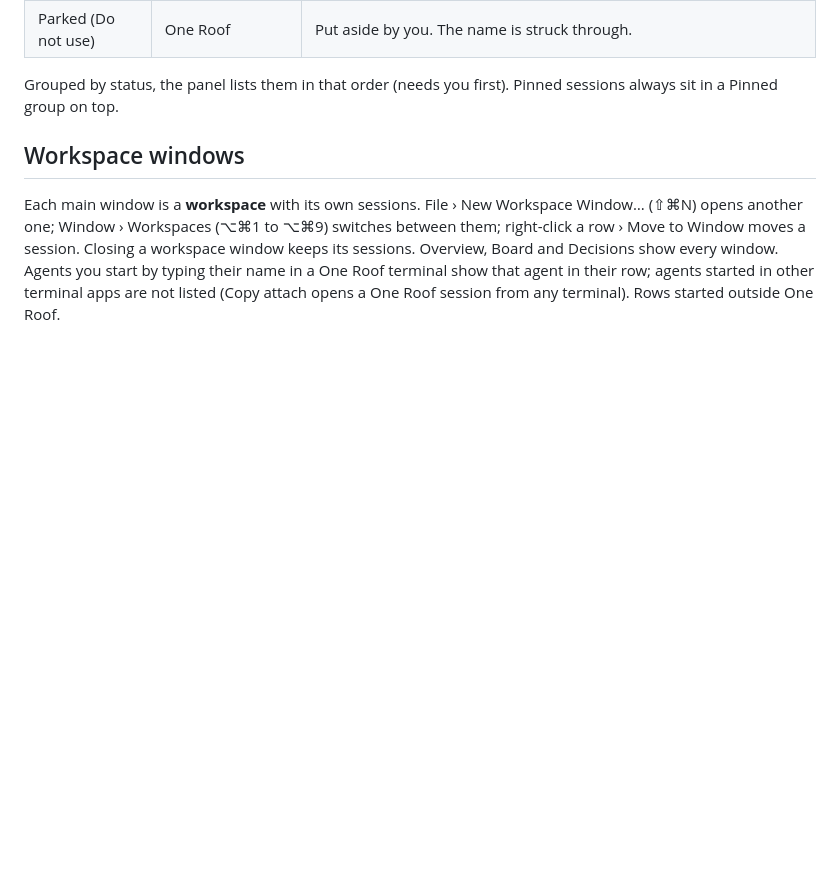
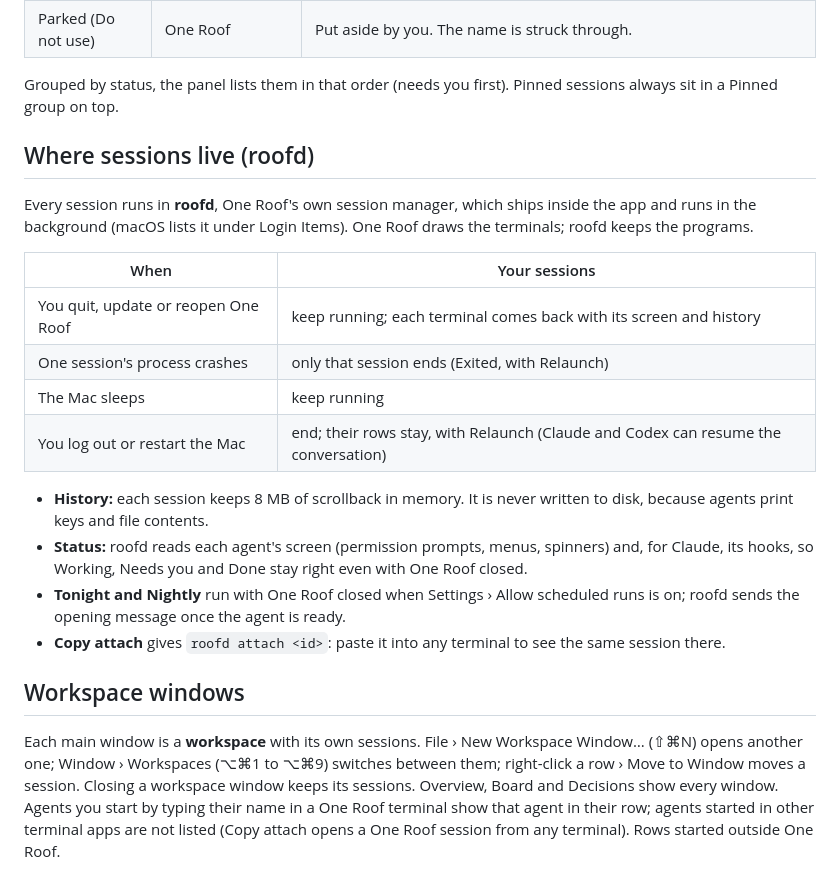
Before and after one commit to gaurav8936/oneroof, a Markdown page: docs/help/01_sessions.md, the part around the change. GitHub-like rendering; blank space fills up the shorter version.

Commit message:
LAB-19 · [lab-roofd] Help: where sessions live (roofd), the background item, first-launch notice
Co-Authored-By: Claude Opus 5.5 <noreply@anthropic.com>

```diff
--- a/docs/help/01_sessions.md
+++ b/docs/help/01_sessions.md
@@ -24,6 +24,22 @@ You should be able to look at the left panel and know, without clicking, which a
 | Parked (Do not use) | One Roof | Put aside by you. The name is struck through. |
 
 Grouped by status, the panel lists them in that order (needs you first). Pinned sessions always sit in a Pinned group on top.
+
+## Where sessions live (roofd)
+
+Every session runs in **roofd**, One Roof's own session manager, which ships inside the app and runs in the background (macOS lists it under Login Items). One Roof draws the terminals; roofd keeps the programs.
+
+| When | Your sessions |
+|---|---|
+| You quit, update or reopen One Roof | keep running; each terminal comes back with its screen and history |
+| One session's process crashes | only that session ends (Exited, with Relaunch) |
+| The Mac sleeps | keep running |
+| You log out or restart the Mac | end; their rows stay, with Relaunch (Claude and Codex can resume the conversation) |
+
+- **History:** each session keeps 8 MB of scrollback in memory. It is never written to disk, because agents print keys and file contents.
+- **Status:** roofd reads each agent's screen (permission prompts, menus, spinners) and, for Claude, its hooks, so Working, Needs you and Done stay right even with One Roof closed.
+- **Tonight and Nightly** run with One Roof closed when Settings › Allow scheduled runs is on; roofd sends the opening message once the agent is ready.
+- **Copy attach** gives `roofd attach <id>`: paste it into any terminal to see the same session there.
 
 ## Workspace windows
 
```
Also changed, not shown: docs/help/00_getting-started.md (+2 -1 lines), docs/help/06_foundations.md (+1 -0 lines).
